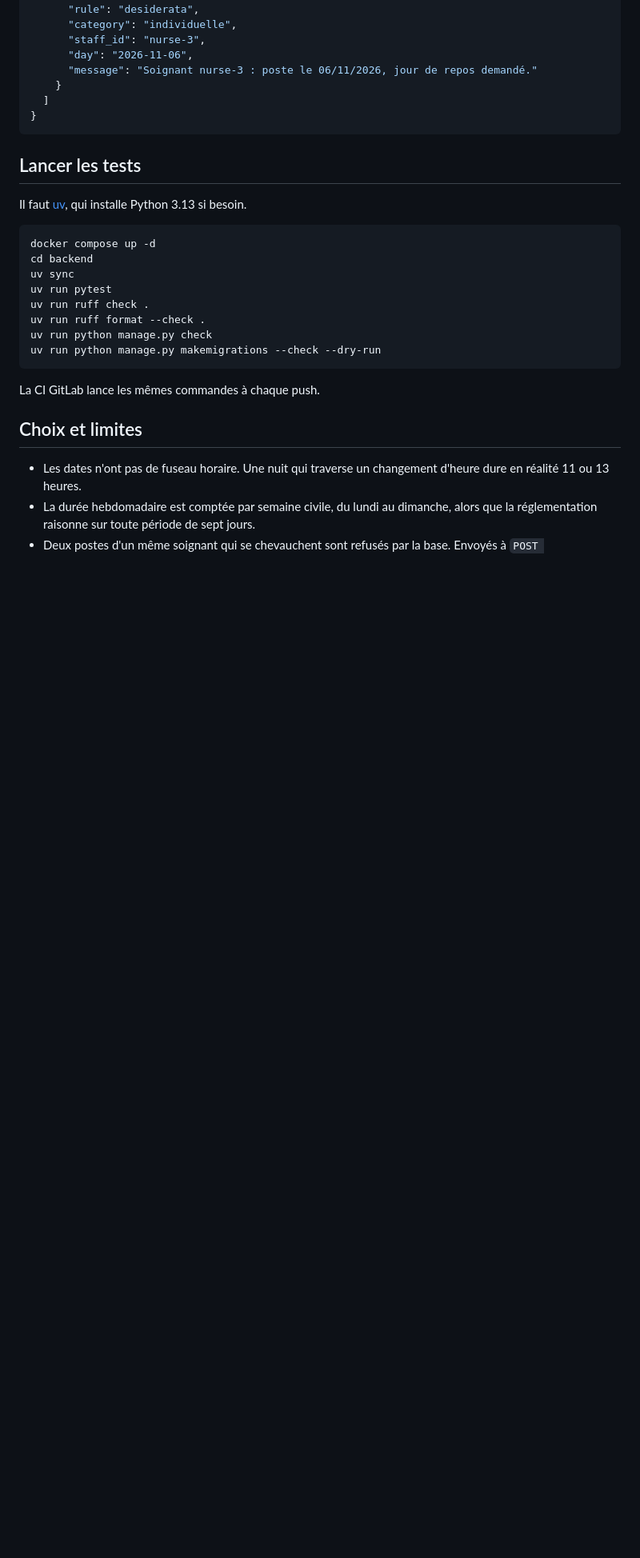
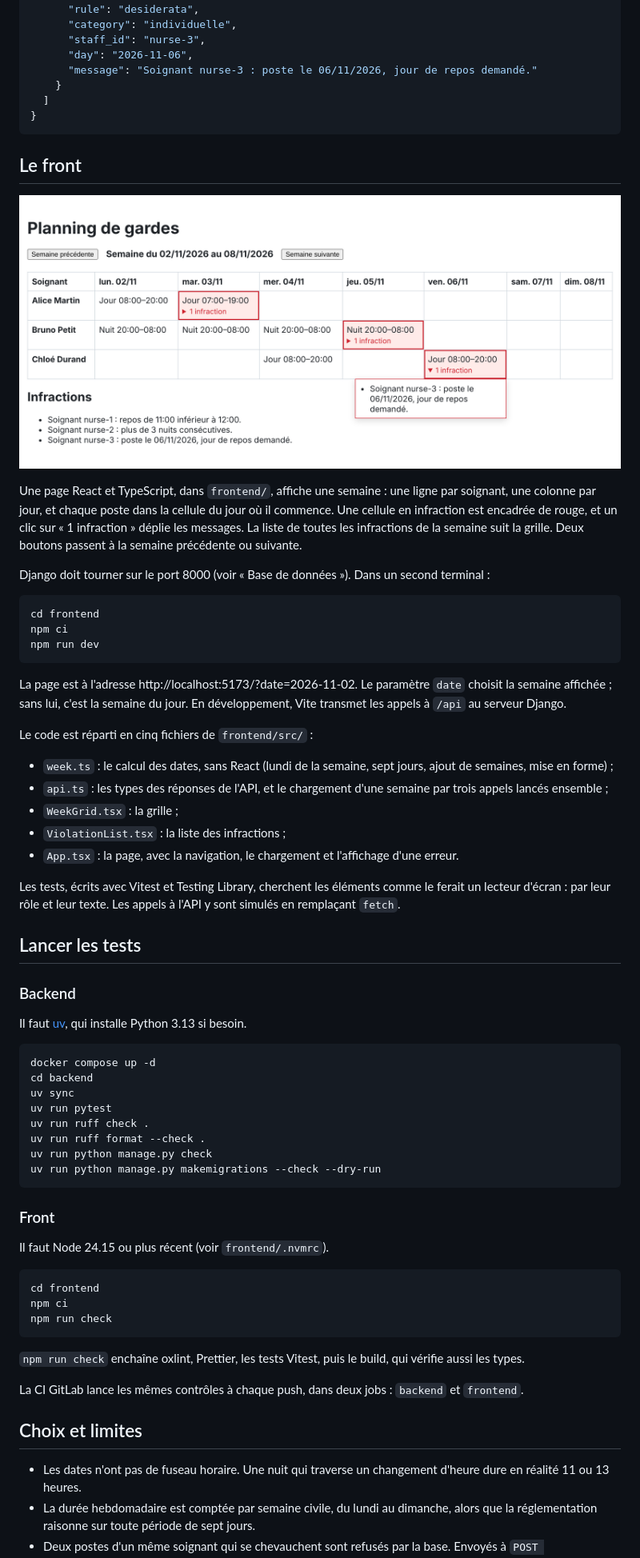
Before and after one commit to steveboulay/planning-gardes, a Markdown page: README.md, the part around one of its changes. Shown at 80% size. GitHub-like rendering; pictures changed too: docs/front-semaine.png (added); blank space fills up the shorter version.

Commit message:
README : le front, ses tests et ses limites

````diff
--- a/README.md
+++ b/README.md
@@ -166,7 +166,35 @@ curl "http://127.0.0.1:8000/api/schedule/violations/?start=2026-11-02&end=2026-1
 }
 ```
 
+## Le front
+
+![La semaine du 2 novembre 2026 avec les données de démonstration](docs/front-semaine.png)
+
+Une page React et TypeScript, dans `frontend/`, affiche une semaine : une ligne par soignant, une colonne par jour, et chaque poste dans la cellule du jour où il commence. Une cellule en infraction est encadrée de rouge, et un clic sur « 1 infraction » déplie les messages. La liste de toutes les infractions de la semaine suit la grille. Deux boutons passent à la semaine précédente ou suivante.
+
+Django doit tourner sur le port 8000 (voir « Base de données »). Dans un second terminal :
+
+```bash
+cd frontend
+npm ci
+npm run dev
+```
+
+La page est à l'adresse http://localhost:5173/?date=2026-11-02. Le paramètre `date` choisit la semaine affichée ; sans lui, c'est la semaine du jour. En développement, Vite transmet les appels à `/api` au serveur Django.
+
+Le code est réparti en cinq fichiers de `frontend/src/` :
+
+- `week.ts` : le calcul des dates, sans React (lundi de la semaine, sept jours, ajout de semaines, mise en forme) ;
+- `api.ts` : les types des réponses de l'API, et le chargement d'une semaine par trois appels lancés ensemble ;
+- `WeekGrid.tsx` : la grille ;
+- `ViolationList.tsx` : la liste des infractions ;
+- `App.tsx` : la page, avec la navigation, le chargement et l'affichage d'une erreur.
+
+Les tests, écrits avec Vitest et Testing Library, cherchent les éléments comme le ferait un lecteur d'écran : par leur rôle et leur texte. Les appels à l'API y sont simulés en remplaçant `fetch`.
+
 ## Lancer les tests
+
+### Backend
 
 Il faut [uv](https://docs.astral.sh/uv/), qui installe Python 3.13 si besoin.
 
@@ -181,7 +209,19 @@ uv run python manage.py check
 uv run python manage.py makemigrations --check --dry-run
 ```
 
-La CI GitLab lance les mêmes commandes à chaque push.
+### Front
+
+Il faut Node 24.15 ou plus récent (voir `frontend/.nvmrc`).
+
+```bash
+cd frontend
+npm ci
+npm run check
+```
+
+`npm run check` enchaîne oxlint, Prettier, les tests Vitest, puis le build, qui vérifie aussi les types.
+
+La CI GitLab lance les mêmes contrôles à chaque push, dans deux jobs : `backend` et `frontend`.
 
 ## Choix et limites
 
````
Also changed, not shown: other parts of README.md (+6 -3 lines).
